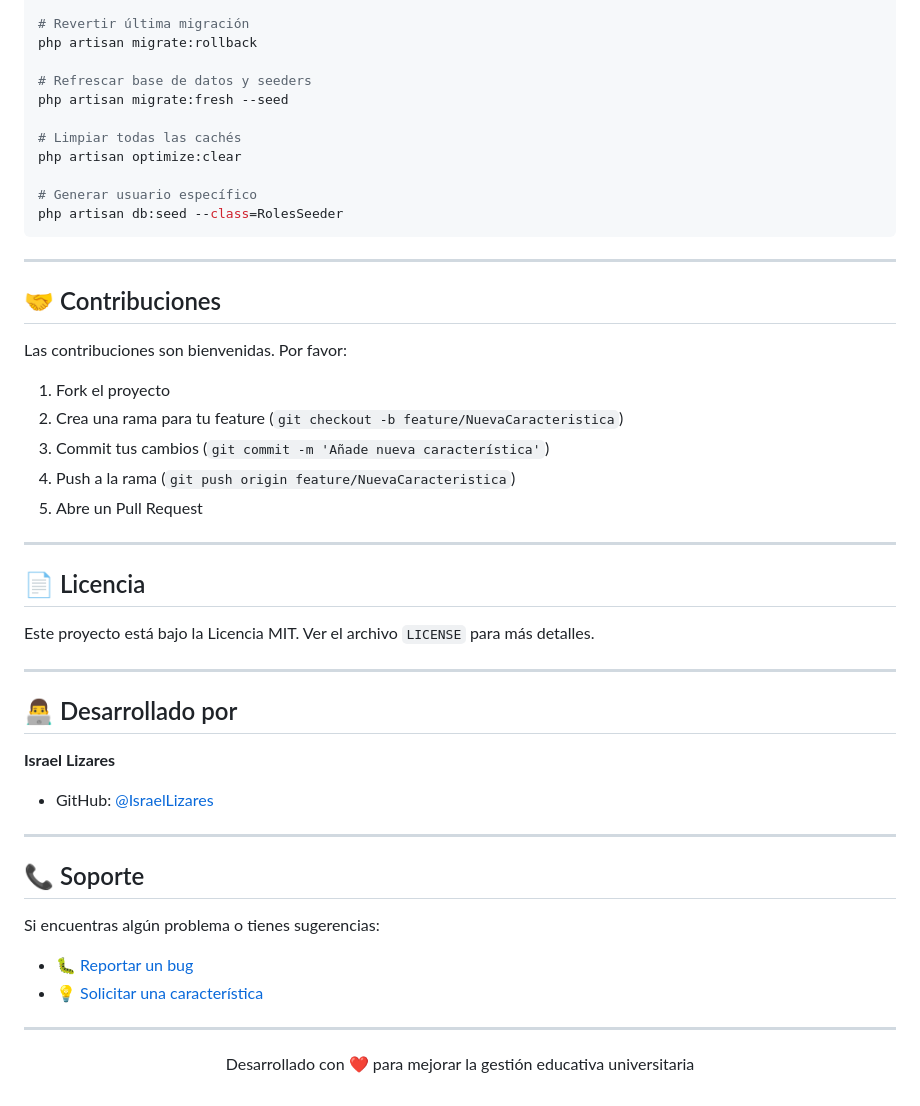
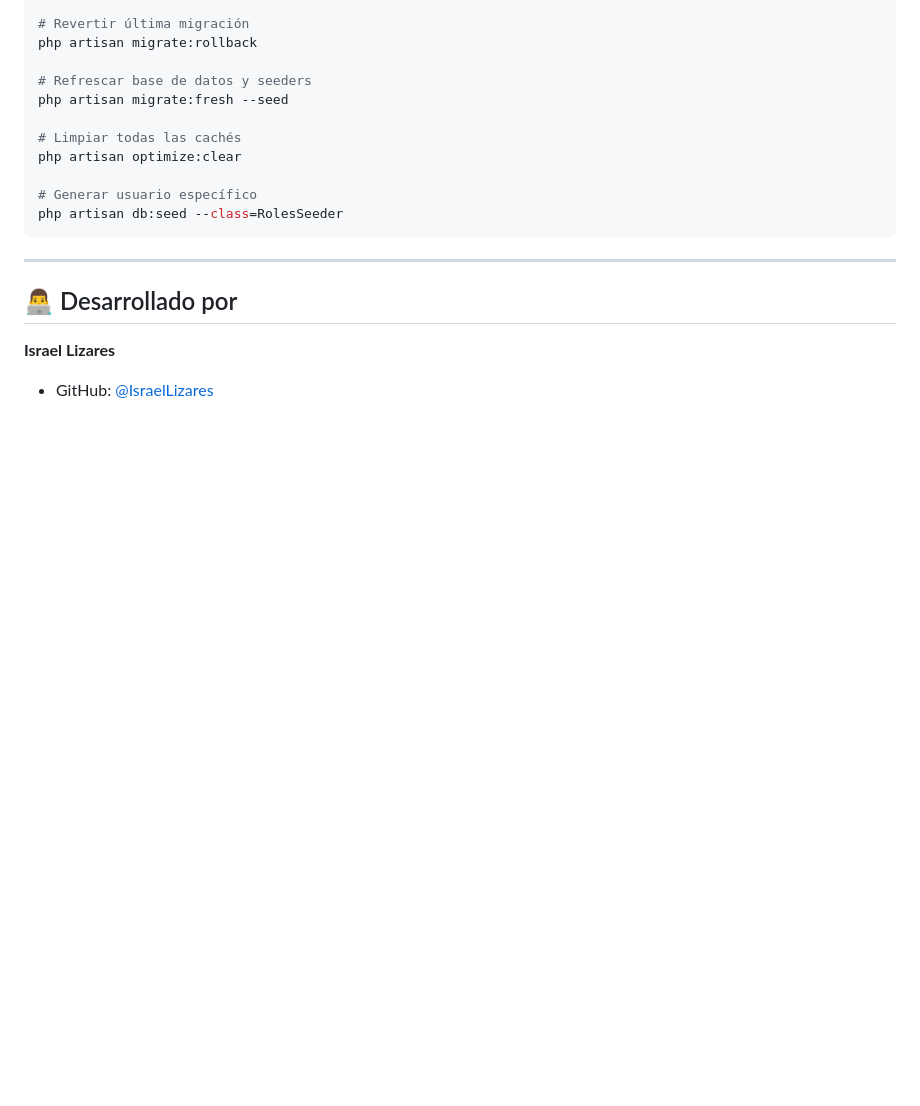
Before and after one commit to IsraelLizares/Sistema-Asistencia-Universitaria, a Markdown page: README.md, the part around the change. Rendered like a GitHub page; blank space fills up the shorter version.

Commit message:
Finalizacion del proyecto

```diff
--- a/README.md
+++ b/README.md
@@ -396,38 +396,7 @@ php artisan db:seed --class=RolesSeeder
 
 ---
 
-## 🤝 Contribuciones
-
-Las contribuciones son bienvenidas. Por favor:
-
-1. Fork el proyecto
-2. Crea una rama para tu feature (`git checkout -b feature/NuevaCaracteristica`)
-3. Commit tus cambios (`git commit -m 'Añade nueva característica'`)
-4. Push a la rama (`git push origin feature/NuevaCaracteristica`)
-5. Abre un Pull Request
-
----
-
-## 📄 Licencia
-
-Este proyecto está bajo la Licencia MIT. Ver el archivo `LICENSE` para más detalles.
-
----
-
 ## 👨‍💻 Desarrollado por
 
 **Israel Lizares**
 - GitHub: [@IsraelLizares](https://github.com/IsraelLizares)
-
----
-
-## 📞 Soporte
-
-Si encuentras algún problema o tienes sugerencias:
-
-- 🐛 [Reportar un bug](https://github.com/IsraelLizares/Sistema-Asistencia-Universitaria/issues)
-- 💡 [Solicitar una característica](https://github.com/IsraelLizares/Sistema-Asistencia-Universitaria/issues)
-
----
-
-<p align="center">Desarrollado con ❤️ para mejorar la gestión educativa universitaria</p>
```
